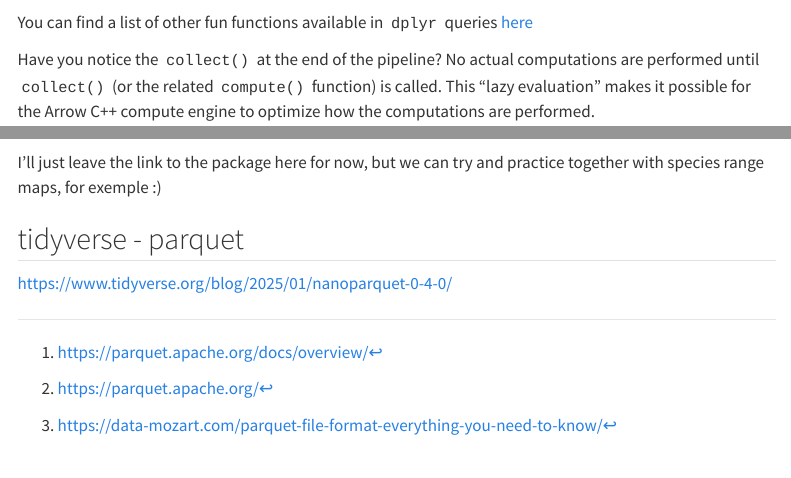
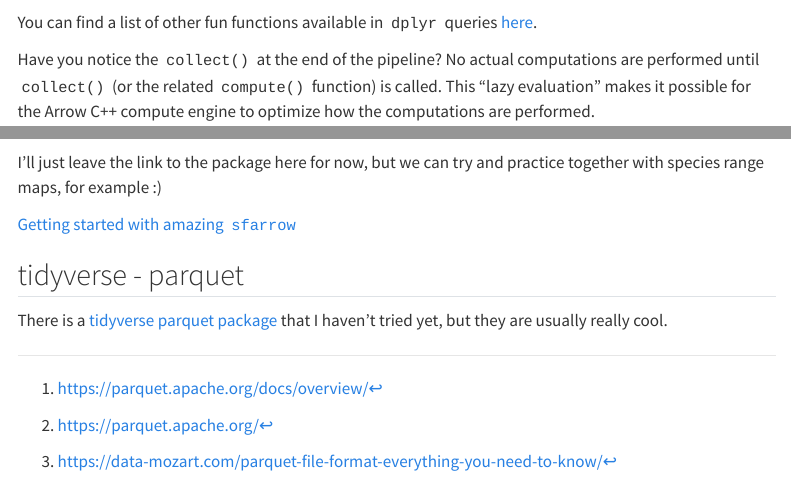
Before and after one commit to arbobm/parquet-basic-tutorial, a Quarto document (index.qmd): the page in a window 1100 px wide, from 7320 px down, and a second part further down, joined at a grey line. Rendered offline with R 4.5, knitr and Pandoc in place of Quarto, with nearby package versions; some code elsewhere in the file could not run offline; menus at the side of the page are left out; long lines of code are wrapped.

Commit message:
organise text and examples

````diff
--- a/index.qmd
+++ b/index.qmd
@@ -293,7 +293,7 @@ dset %>%
   collect()
 ```
 
-You can find a list of other fun functions available in `dplyr` queries [here](https://arrow.apache.org/docs/r/reference/acero.html){target="_blank"}
+You can find a list of other fun functions available in `dplyr` queries [here](https://arrow.apache.org/docs/r/reference/acero.html){target="_blank"}.
 
 Have you notice the `collect()` at the end of the pipeline? No actual computations are performed until `collect()` (or the related `compute()` function) is called. This “lazy evaluation” makes it possible for the Arrow C++ compute engine to optimize how the computations are performed.
 
@@ -354,8 +354,14 @@ Yes, there is parquet file format for spatial data.
 
-I'll just leave the link to the package here for now, but we can try and practice together with species range maps, for exemple :)
+![](https://media1.giphy.com/media/v1.Y2lkPTc5MGI3NjExZ2ZmY2oxNDlvbjFqeHFndjRsMGg0djFkanBkdWx4dTVkcTQ2c3B6MCZlcD12MV9pbnRlcm5hbF9naWZfYnlfaWQmY3Q9Zw/B0vFTrb0ZGDf2/giphy.gif){width=40% fig-align="center"}
 
-<!-- ### example from real life with rangemaps? -->
+:::
+
+I'll just leave the link to the package here for now, but we can try and practice together with species range maps, for example :)
+
+[Getting started with amazing `sfarrow`](https://wcjochem.github.io/sfarrow/articles/example_sfarrow.html){target="_blank"}
+<!-- ### example from real life with range maps? -->
+
 
 ## tidyverse - parquet
 
-https://www.tidyverse.org/blog/2025/01/nanoparquet-0-4-0/
+There is a [tidyverse parquet package](https://www.tidyverse.org/blog/2025/01/nanoparquet-0-4-0/){target="_blank"} that I haven't tried yet, but they are usually really cool.
````
Also changed, not shown: index.html, index.pdf, index.qmd (2 more changed lines).
